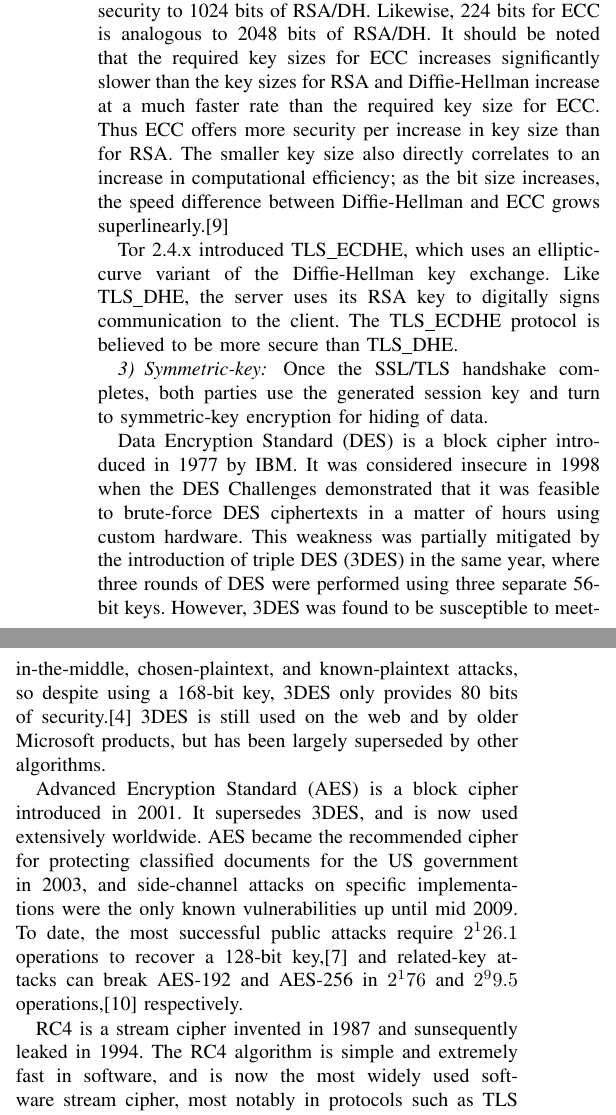
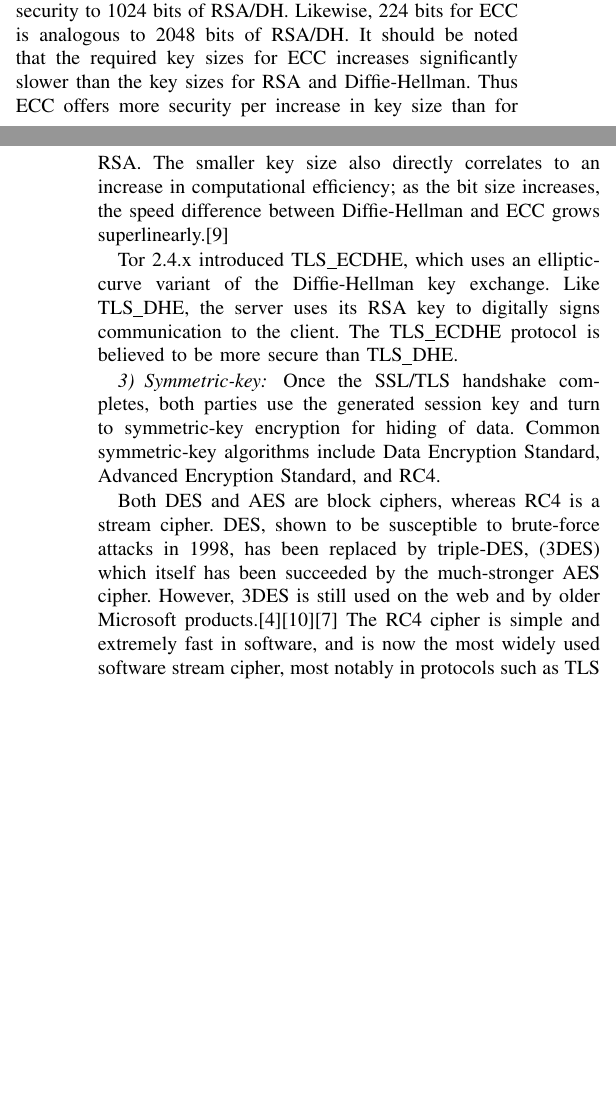
Before and after one commit to Jesse-V/tor-security-paper, a LaTeX paper (paper.tex): two parts of the columns of page 3 of 5 before the commit and two parts of the columns of pages 2 and 3 of 4 after it, joined at a grey line, cut so that both start at the same text, the shorter picture padded with empty space. Compiled offline with pdfLaTeX.

Commit message:
trimming of cipher descriptions

```diff
--- a/paper.tex
+++ b/paper.tex
@@ -84,9 +78,7 @@ Tor version 2.3.x and previous rely upon TLS\_DHE for the key exchange mechanism
 
 Elliptic Curve Cryptography (ECC) is an approach to public-key cryptography in which elliptic curves are used instead of RSA. In contrast to RSA, ECC relies upon the infeasiblity of finding the discrete logarithm of a random elliptic curve element with respect to a publicly known base point. This is known as the elliptic curve discrete logarithm problem, or ECDLP.
 
-Elliptic curves over the real number system can be defined through the equation, $ y^2 = x^3 + ax + b $ where \textit{a} and \textit{b} are real numbers. This formula describes a plane curve through the Euclidean plane, although elliptic curves do exists in other spaces. However, current cryptographic purposes only work with elliptic curves within the context of the real number systems.
-
-A smaller key size is one of the most significant benefits introduced by ECC. Current NIST recommendations state that a key size of 160 bits for ECC offers a similar level of security to 1024 bits of RSA/DH. Likewise, 224 bits for ECC is analogous to 2048 bits of RSA/DH. It should be noted that the required key sizes for ECC increases significantly slower than the key sizes for RSA and Diffie-Hellman increase at a much faster rate than the required key size for ECC. Thus ECC offers more security per increase in key size than for RSA. The smaller key size also directly correlates to an increase in computational efficiency; as the bit size increases, the speed difference between Diffie-Hellman and ECC grows superlinearly.\cite{CaseForECC}
+A smaller key size is one of the most significant benefits introduced by ECC. Current NIST recommendations state that a key size of 160 bits for ECC offers a similar level of security to 1024 bits of RSA/DH. Likewise, 224 bits for ECC is analogous to 2048 bits of RSA/DH. It should be noted that the required key sizes for ECC increases significantly slower than the key sizes for RSA and Diffie-Hellman. Thus ECC offers more security per increase in key size than for RSA. The smaller key size also directly correlates to an increase in computational efficiency; as the bit size increases, the speed difference between Diffie-Hellman and ECC grows superlinearly.\cite{CaseForECC}
 
 Tor 2.4.x introduced TLS\_ECDHE, which uses an elliptic-curve variant of the Diffie-Hellman key exchange. Like TLS\_DHE, the server uses its RSA key to digitally signs communication to the client. The TLS\_ECDHE protocol is believed to be more secure than TLS\_DHE.
 
@@ -95,15 +87,11 @@ Tor 2.4.x introduced TLS\_ECDHE, which uses an elliptic-curve variant of the Dif
 % http://www.isg.rhul.ac.uk/tls/
 % https://community.qualys.com/blogs/securitylabs/2013/03/19/rc4-in-tls-is-broken-now-what
 
-Once the SSL/TLS handshake completes, both parties use the generated session key and turn to symmetric-key encryption for hiding of data.
+Once the SSL/TLS handshake completes, both parties use the generated session key and turn to symmetric-key encryption for hiding of data. Common symmetric-key algorithms include Data Encryption Standard, Advanced Encryption Standard, and RC4.
 
-Data Encryption Standard (DES) is a block cipher introduced in 1977 by IBM. It was considered insecure in 1998 when the DES Challenges demonstrated that it was feasible to brute-force DES ciphertexts in a matter of hours using custom hardware. This weakness was partially mitigated by the introduction of triple DES (3DES) in the same year, where three rounds of DES were performed using three separate 56-bit keys. However, 3DES was found to be susceptible to meet-in-the-middle, chosen-plaintext, and known-plaintext attacks, so despite using a 168-bit key, 3DES only provides 80 bits of security.\cite{NIST2007} 3DES is still used on the web and by older Microsoft products, but has been largely superseded by other algorithms.
+Both DES and AES are block ciphers, whereas RC4 is a stream cipher. DES, shown to be susceptible to brute-force attacks in 1998, has been replaced by triple-DES, (3DES) which itself has been succeeded by the much-stronger AES cipher. However, 3DES is still used on the web and by older Microsoft products.\cite{NIST2007}\cite{Bogdanov2011}\cite{Nikolic2009} The RC4 cipher is simple and extremely fast in software, and is now the most widely used software stream cipher, most notably in protocols such as TLS and WEP.
 
-Advanced Encryption Standard (AES) is a block cipher introduced in 2001. It supersedes 3DES, and is now used extensively worldwide. AES became the recommended cipher for protecting classified documents for the US government in 2003, and side-channel attacks on specific implementations were the only known vulnerabilities up until mid 2009. To date, the most successful public attacks require $ 2^126.1 $ operations to recover a 128-bit key,\cite{Nikolic2009} and related-key attacks can break AES-192 and AES-256 in $ 2^176 $ and $ 2^99.5 $ operations,\cite{Bogdanov2011} respectively.
-
-RC4 is a stream cipher invented in 1987 and sunsequently leaked in 1994. The RC4 algorithm is simple and extremely fast in software, and is now the most widely used software stream cipher, most notably in protocols such as TLS and WEP. Although it is popular, a number of practical attacks and weaknesses have been demonstrated against its Key Scheduling Algorithm and PRNG that call into question RC4's security. In November 2013, Microsoft recommended disabling RC4 from TLS wherever possible.
-
-Robert Graham's analysis of the incoming handshakes to his exit node revealed that almost 90\% of the circuits agreed on the AES cipher, while the remainder used 3DES. For communication to web servers, RC4 remained the most popular algorithm.
+Robert Graham's analysis of the incoming handshakes to his exit node revealed that almost 90\% of the circuits agreed on the AES cipher, while the remainder used 3DES. For communication to web servers, RC4 remained the most popular algorithm.\cite{Graham2013}
 
 \section{Attacks and Defenses}
 
```
Also changed, not shown: paper.pdf, paper.tex (10 more changed lines).
